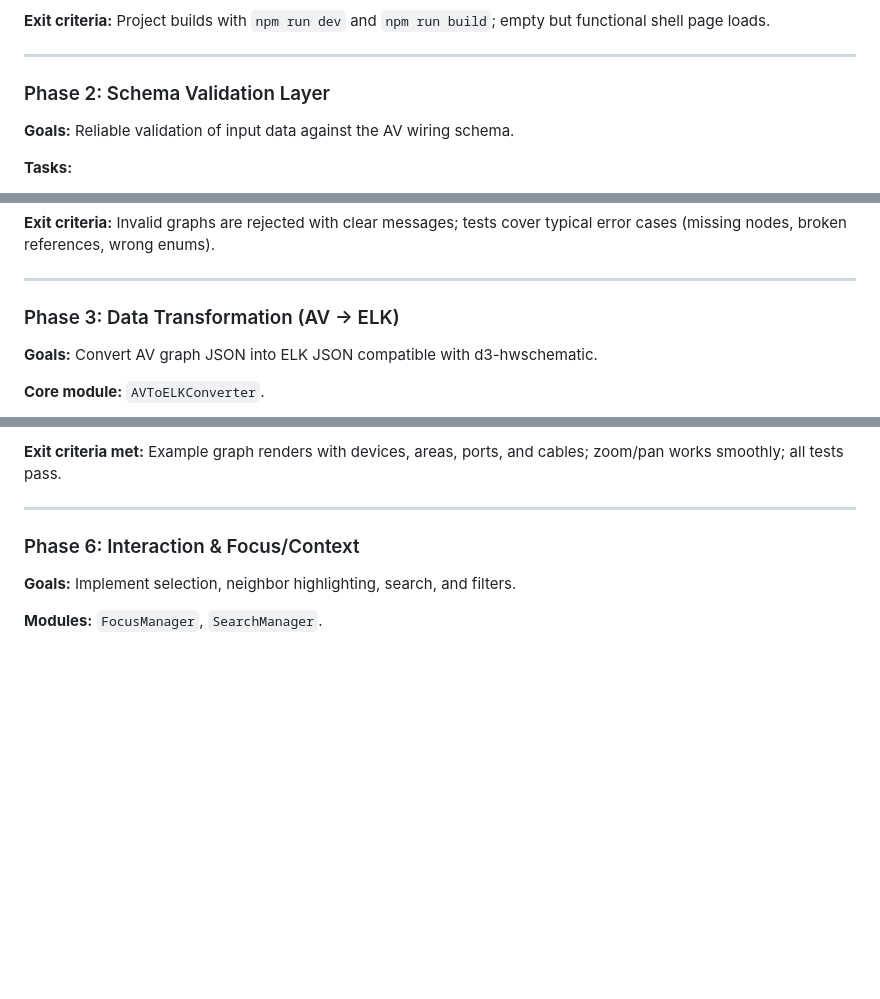
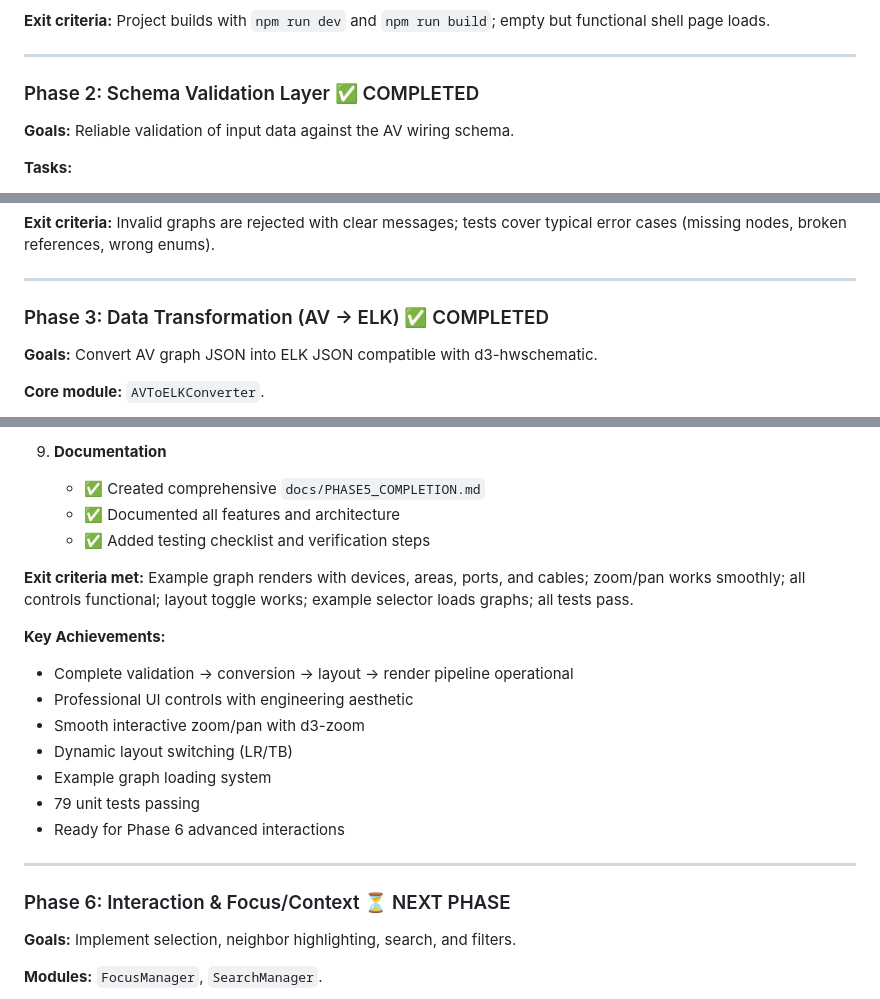
Before and after one commit to twobeass/AVFlowView-3d, a Markdown page: docs/AVFlowView-3d-plan.md, 3 parts joined by grey strips. Drawn GitHub-style; blank space fills up the shorter version.

```diff
--- a/docs/AVFlowView-3d-plan.md
+++ b/docs/AVFlowView-3d-plan.md
@@ -32,7 +32,7 @@ The implementation is split into phases; phases run sequentially, tasks inside a
 
 ---
 
-### Phase 2: Schema Validation Layer
+### Phase 2: Schema Validation Layer ✅ COMPLETED
 
 **Goals:** Reliable validation of input data against the AV wiring schema.
 
@@ -48,7 +48,7 @@ The implementation is split into phases; phases run sequentially, tasks inside a
 
 ---
 
-### Phase 3: Data Transformation (AV → ELK)
+### Phase 3: Data Transformation (AV → ELK) ✅ COMPLETED
 
 **Goals:** Convert AV graph JSON into ELK JSON compatible with d3-hwschematic.
 
@@ -152,9 +184,23 @@ The implementation is split into phases; phases run sequentially, tasks inside a
 
-**Exit criteria met:** Example graph renders with devices, areas, ports, and cables; zoom/pan works smoothly; all tests pass.
+9. **Documentation**
+   - ✅ Created comprehensive `docs/PHASE5_COMPLETION.md`
+   - ✅ Documented all features and architecture
+   - ✅ Added testing checklist and verification steps
+
+**Exit criteria met:** Example graph renders with devices, areas, ports, and cables; zoom/pan works smoothly; all controls functional; layout toggle works; example selector loads graphs; all tests pass.
+
+**Key Achievements:**
+- Complete validation → conversion → layout → render pipeline operational
+- Professional UI controls with engineering aesthetic
+- Smooth interactive zoom/pan with d3-zoom
+- Dynamic layout switching (LR/TB)
+- Example graph loading system
+- 79 unit tests passing
+- Ready for Phase 6 advanced interactions
 
 ---
 
-### Phase 6: Interaction & Focus/Context
+### Phase 6: Interaction & Focus/Context ⏳ NEXT PHASE
 
 **Goals:** Implement selection, neighbor highlighting, search, and filters.
 
```
Also changed, not shown: other parts of docs/AVFlowView-3d-plan.md (+109 -43 lines).
